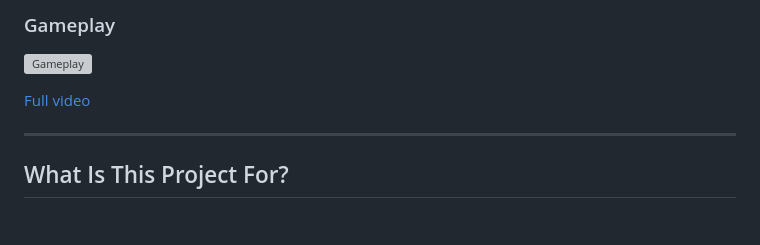
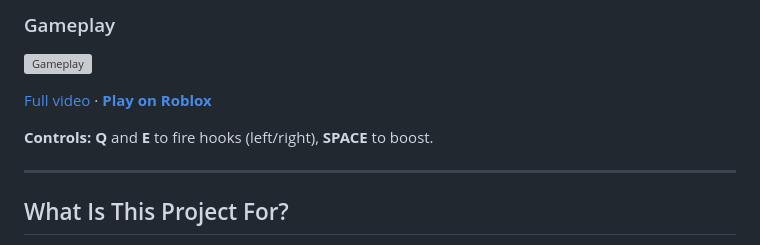
Before and after one commit to Ecliptorhizes/Hooksystem, a Markdown page: README.md, the part around the change. Rendered like a GitHub page; blank space fills up the shorter version; grey boxes are pictures that could not be loaded.

```diff
--- a/README.md
+++ b/README.md
@@ -6,7 +6,9 @@ A **Roblox grapple/hook movement system** that lets players shoot grappling hook
 
 ![Gameplay](docs/gameplay.gif)
 
-[Full video](docs/gameplay.mp4)
+[Full video](docs/gameplay.mp4) · [**Play on Roblox**](https://www.roblox.com/games/112544648285770/HookSystem)
+
+**Controls:** **Q** and **E** to fire hooks (left/right), **SPACE** to boost.
 
 ---
 
```
